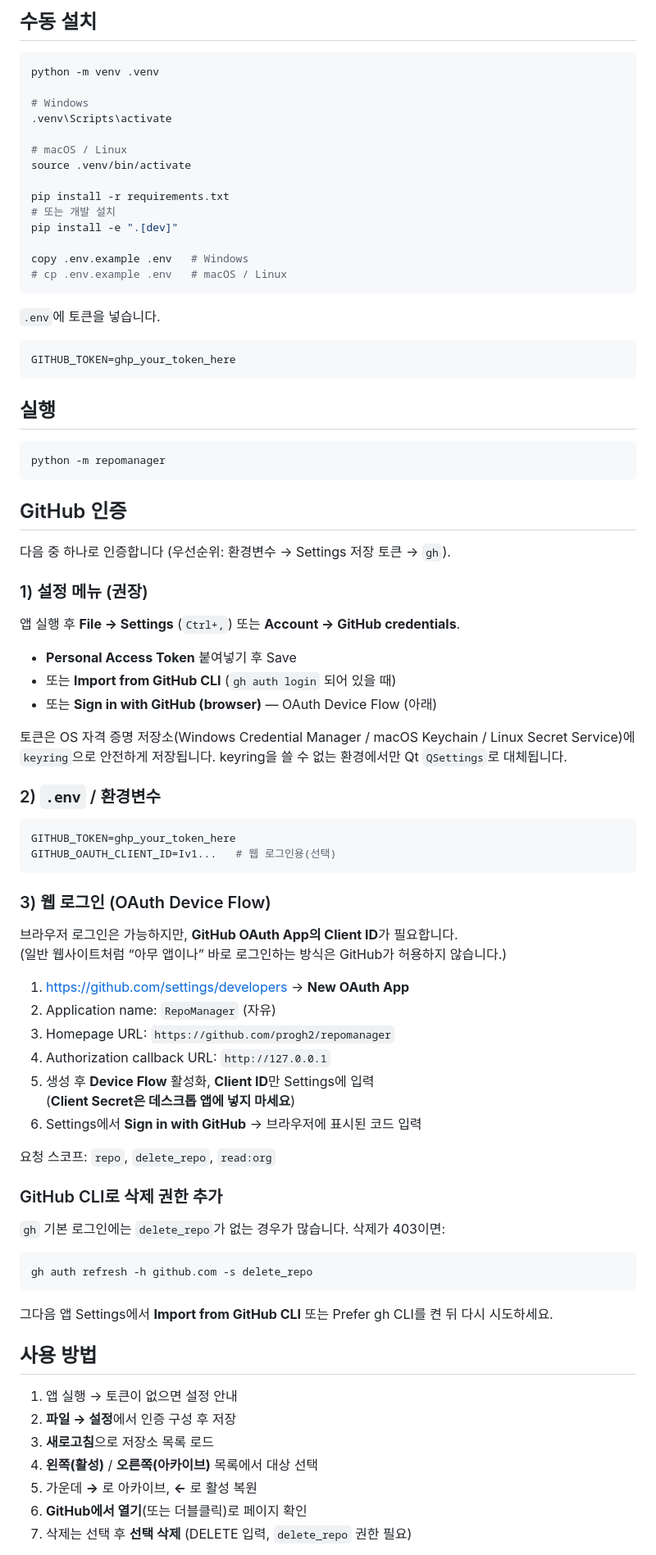
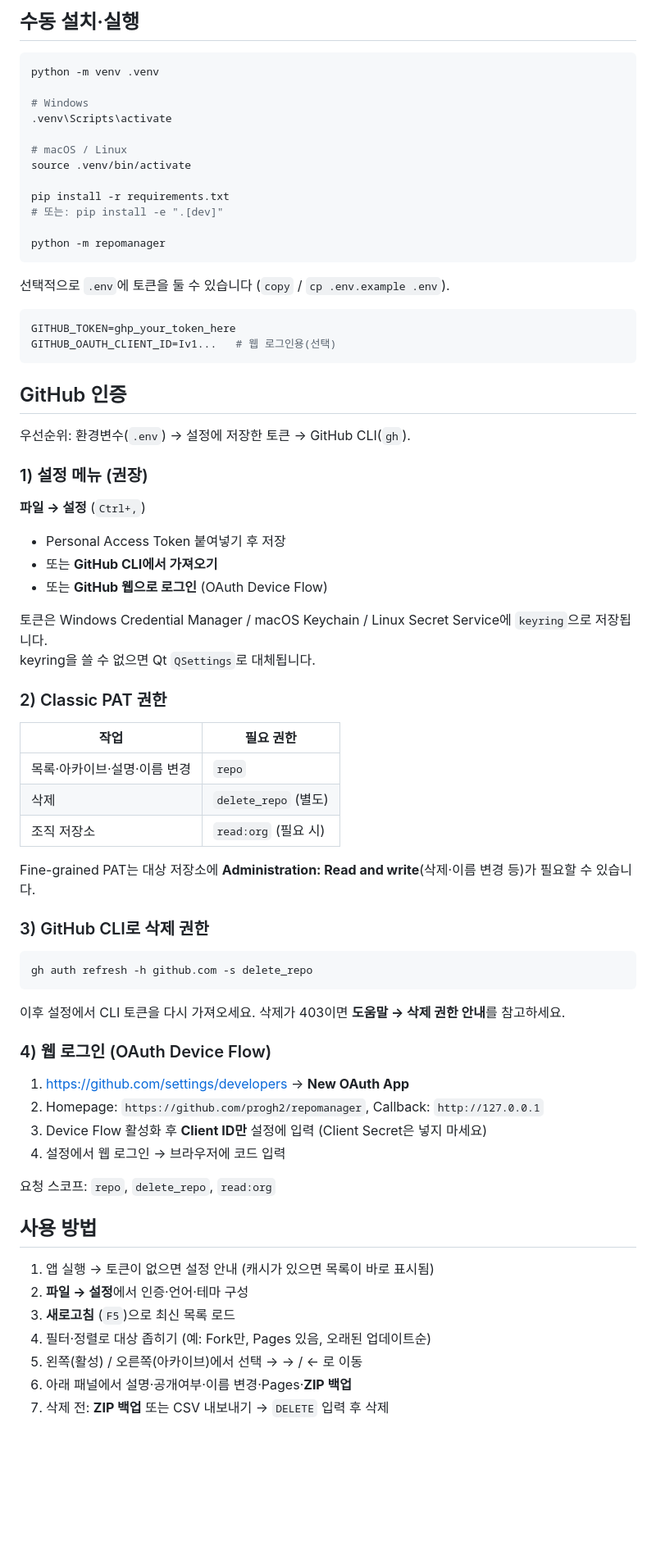
Before and after one commit to progh2/repomanager, a Markdown page: README.md, the part around one of its changes. Shown at 82% size. Drawn GitHub-style; blank space fills up the shorter version.

Commit message:
Update README and PRD for current features and M1–M8 scope
Co-authored-by: Cursor <cursoragent@cursor.com>

````diff
--- a/README.md
+++ b/README.md
@@ -46,5 +60,5 @@ run.bat
 
-## 수동 설치
+## 수동 설치·실행
 
 ```bash
 python -m venv .venv
@@ -56,79 +70,67 @@ python -m venv .venv
 source .venv/bin/activate
 
 pip install -r requirements.txt
-# 또는 개발 설치
-pip install -e ".[dev]"
+# 또는: pip install -e ".[dev]"
 
-copy .env.example .env   # Windows
-# cp .env.example .env   # macOS / Linux
-```
-
-`.env`에 토큰을 넣습니다.
-
-```env
-GITHUB_TOKEN=ghp_your_token_here
-```
-
-## 실행
-
-```bash
 python -m repomanager
 ```
 
-## GitHub 인증
-
-다음 중 하나로 인증합니다 (우선순위: 환경변수 → Settings 저장 토큰 → `gh`).
-
-### 1) 설정 메뉴 (권장)
-
-앱 실행 후 **File → Settings** (`Ctrl+,`) 또는 **Account → GitHub credentials**.
-
-- **Personal Access Token** 붙여넣기 후 Save
-- 또는 **Import from GitHub CLI** (`gh auth login` 되어 있을 때)
-- 또는 **Sign in with GitHub (browser)** — OAuth Device Flow (아래)
-
-토큰은 OS 자격 증명 저장소(Windows Credential Manager / macOS Keychain / Linux Secret Service)에
-`keyring`으로 안전하게 저장됩니다. keyring을 쓸 수 없는 환경에서만 Qt `QSettings`로 대체됩니다.
-
-### 2) `.env` / 환경변수
+선택적으로 `.env`에 토큰을 둘 수 있습니다 (`copy` / `cp .env.example .env`).
 
 ```env
 GITHUB_TOKEN=ghp_your_token_here
 GITHUB_OAUTH_CLIENT_ID=Iv1...   # 웹 로그인용(선택)
 ```
 
-### 3) 웹 로그인 (OAuth Device Flow)
+## GitHub 인증
 
-브라우저 로그인은 가능하지만, **GitHub OAuth App의 Client ID**가 필요합니다.
-(일반 웹사이트처럼 “아무 앱이나” 바로 로그인하는 방식은 GitHub가 허용하지 않습니다.)
+우선순위: 환경변수(`.env`) → 설정에 저장한 토큰 → GitHub CLI(`gh`).
 
-1. https://github.com/settings/developers → **New OAuth App**
-2. Application name: `RepoManager` (자유)
-3. Homepage URL: `https://github.com/progh2/repomanager`
-4. Authorization callback URL: `http://127.0.0.1`
-5. 생성 후 **Device Flow** 활성화, **Client ID**만 Settings에 입력
-   (**Client Secret은 데스크톱 앱에 넣지 마세요**)
-6. Settings에서 **Sign in with GitHub** → 브라우저에 표시된 코드 입력
+### 1) 설정 메뉴 (권장)
 
-요청 스코프: `repo`, `delete_repo`, `read:org`
+**파일 → 설정** (`Ctrl+,`)
 
-### GitHub CLI로 삭제 권한 추가
+- Personal Access Token 붙여넣기 후 저장
+- 또는 **GitHub CLI에서 가져오기**
+- 또는 **GitHub 웹으로 로그인** (OAuth Device Flow)
 
-`gh` 기본 로그인에는 `delete_repo`가 없는 경우가 많습니다. 삭제가 403이면:
+토큰은 Windows Credential Manager / macOS Keychain / Linux Secret Service에 `keyring`으로 저장됩니다.
+keyring을 쓸 수 없으면 Qt `QSettings`로 대체됩니다.
+
+### 2) Classic PAT 권한
+
+| 작업 | 필요 권한 |
+|------|-----------|
+| 목록·아카이브·설명·이름 변경 | `repo` |
+| 삭제 | `delete_repo` (별도) |
+| 조직 저장소 | `read:org` (필요 시) |
+
+Fine-grained PAT는 대상 저장소에 **Administration: Read and write**(삭제·이름 변경 등)가 필요할 수 있습니다.
+
+### 3) GitHub CLI로 삭제 권한
 
 ```bash
 gh auth refresh -h github.com -s delete_repo
 ```
 
-그다음 앱 Settings에서 **Import from GitHub CLI** 또는 Prefer gh CLI를 켠 뒤 다시 시도하세요.
+이후 설정에서 CLI 토큰을 다시 가져오세요. 삭제가 403이면 **도움말 → 삭제 권한 안내**를 참고하세요.
+
+### 4) 웹 로그인 (OAuth Device Flow)
+
+1. https://github.com/settings/developers → **New OAuth App**
+2. Homepage: `https://github.com/progh2/repomanager`, Callback: `http://127.0.0.1`
+3. Device Flow 활성화 후 **Client ID만** 설정에 입력 (Client Secret은 넣지 마세요)
+4. 설정에서 웹 로그인 → 브라우저에 코드 입력
+
+요청 스코프: `repo`, `delete_repo`, `read:org`
 
 ## 사용 방법
 
-1. 앱 실행 → 토큰이 없으면 설정 안내
-2. **파일 → 설정**에서 인증 구성 후 저장
-3. **새로고침**으로 저장소 목록 로드
-4. **왼쪽(활성)** / **오른쪽(아카이브)** 목록에서 대상 선택
-5. 가운데 **→** 로 아카이브, **←** 로 활성 복원
-6. **GitHub에서 열기**(또는 더블클릭)로 페이지 확인
-7. 삭제는 선택 후 **선택 삭제** (DELETE 입력, `delete_repo` 권한 필요)
+1. 앱 실행 → 토큰이 없으면 설정 안내 (캐시가 있으면 목록이 바로 표시됨)
+2. **파일 → 설정**에서 인증·언어·테마 구성
+3. **새로고침** (`F5`)으로 최신 목록 로드
+4. 필터·정렬로 대상 좁히기 (예: Fork만, Pages 있음, 오래된 업데이트순)
+5. 왼쪽(활성) / 오른쪽(아카이브)에서 선택 → → / ← 로 이동
+6. 아래 패널에서 설명·공개여부·이름 변경·Pages·**ZIP 백업**
+7. 삭제 전: **ZIP 백업** 또는 CSV 내보내기 → `DELETE` 입력 후 삭제
 
````
Also changed, not shown: other parts of README.md (+88 -47 lines), PRD.md (+146 -101 lines).
